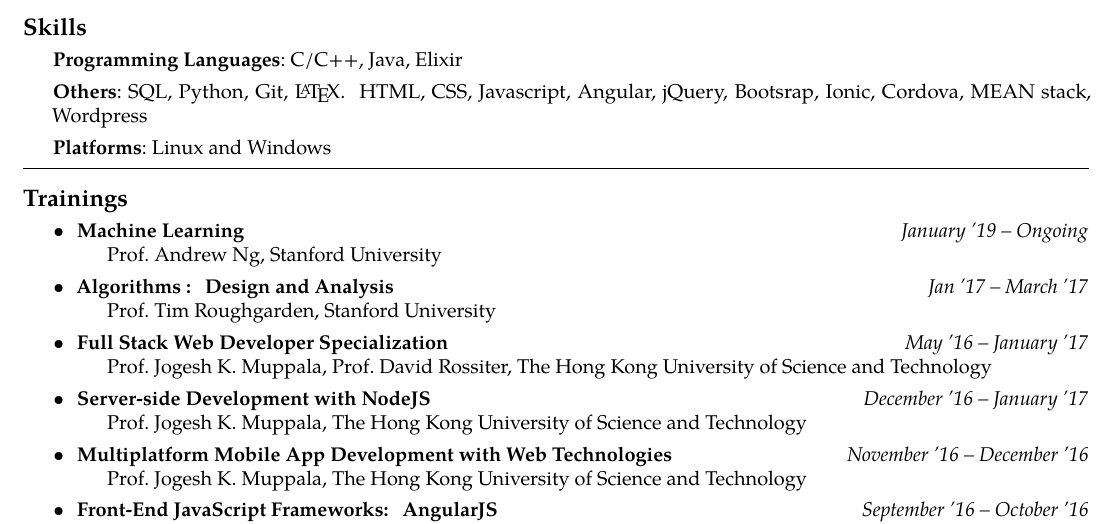
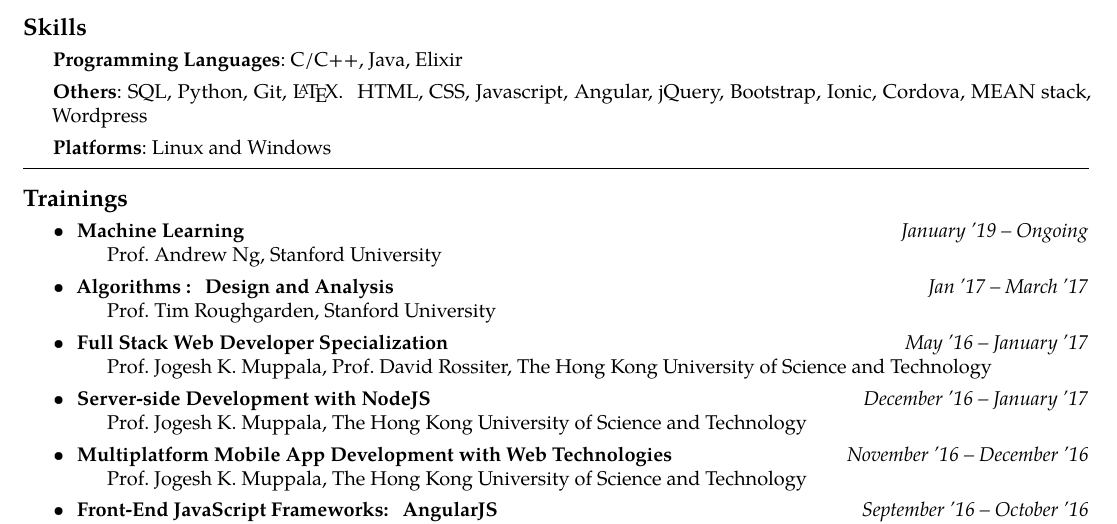
Before and after one commit to pratikabhinav/resume, a LaTeX CV (cv1.tex): part of page 2 of 2, cut so that both start at the same text. Compiled offline with pdfLaTeX.

Commit message:
Fixex a typo

```diff
--- a/cv1.tex
+++ b/cv1.tex
@@ -149,7 +149,7 @@
 \spacedhrule{0.5em}{-0.4em}
 \roottitle{Skills}
 {\bodytext{\textbf{Programming Languages}:~C/C++, Java, Elixir}}
-{\bodytext{\textbf{Others}:~SQL, Python, Git, \LaTeX. HTML, CSS, Javascript, Angular, jQuery, Bootsrap, Ionic, Cordova, MEAN stack, Wordpress  }}
+{\bodytext{\textbf{Others}:~SQL, Python, Git, \LaTeX. HTML, CSS, Javascript, Angular, jQuery, Bootstrap, Ionic, Cordova, MEAN stack, Wordpress  }}
 {\bodytext{\textbf{Platforms}:~Linux and Windows  }}
 
 
```
